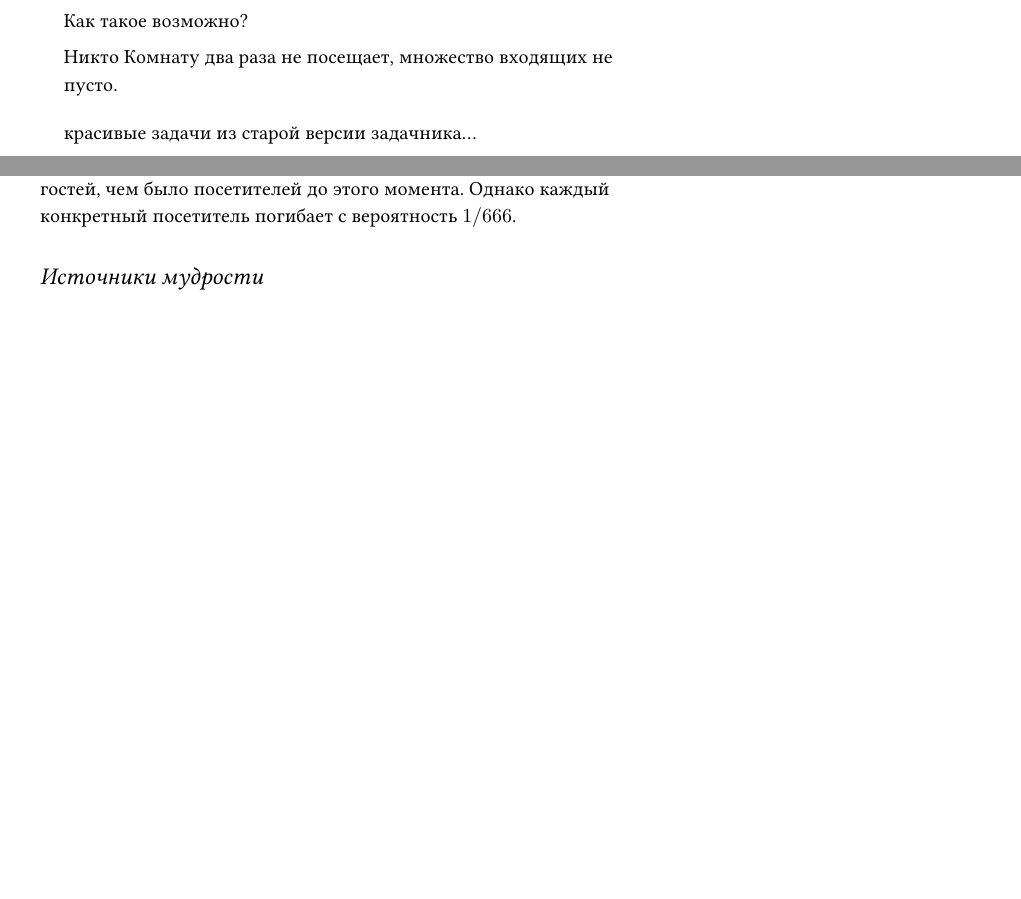
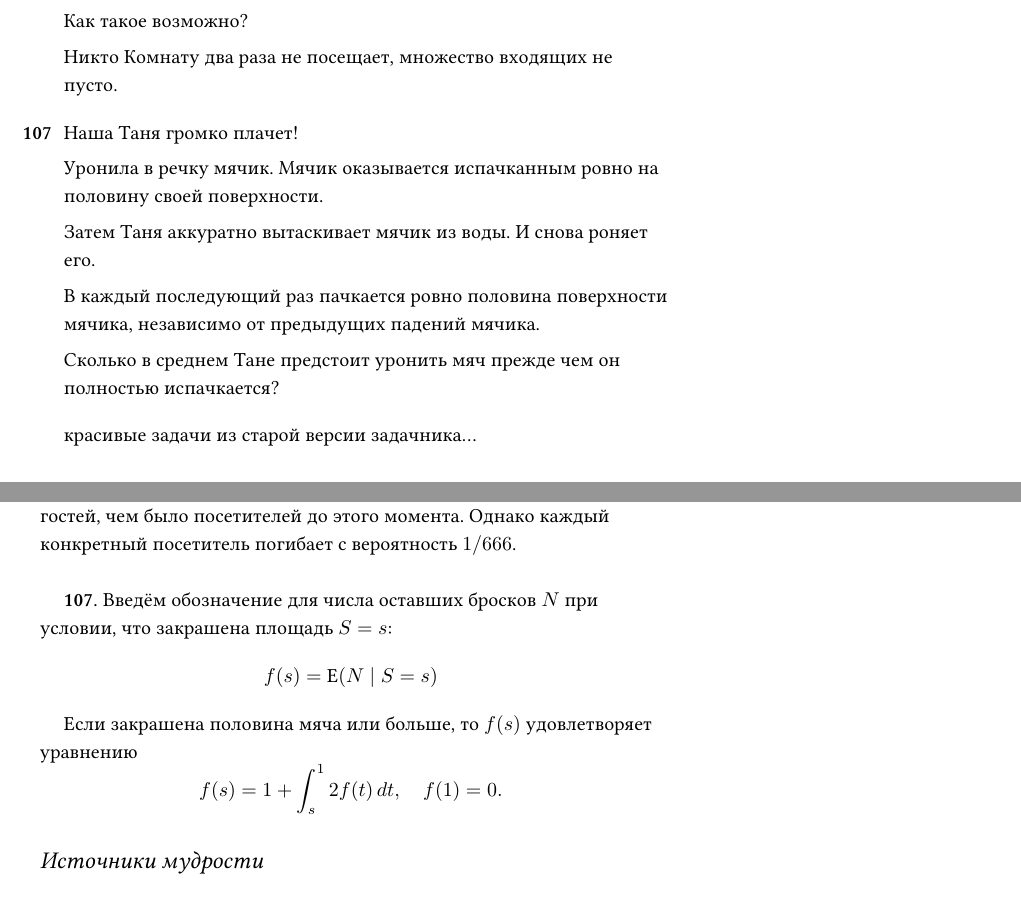
Before and after one commit to bdemeshev/probability_dna, a LaTeX document (probability_dna.tex): two parts of pages 29 and 69 of 70 before the commit and two parts of pages 29 and 70 of 71 after it, joined at a grey line, cut so that both start at the same text, the shorter picture padded with empty space. The pictures show the PDF file probability_dna.pdf that the author committed with the source.

Commit message:
dna Tanya and myachik

```diff
--- a/probability_dna.tex
+++ b/probability_dna.tex
@@ -4152,3 +4152,24 @@ p(1-q) + (1-p)q = 0.5
 \end{problem}
 
 
+\begin{problem} Наша Таня громко плачет!
+
+Уронила в речку мячик. Мячик оказывается испачканным ровно на половину своей поверхности.
+
+Затем Таня аккуратно вытаскивает мячик из воды. И снова роняет его.
+
+В каждый последующий раз пачкается ровно половина поверхности мячика,
+независимо от предыдущих падений мячика.
+
+Сколько в среднем Тане предстоит уронить мяч прежде чем он полностью испачкается?
+
+\begin{sol}
+Введём обозначение для числа оставших бросков $N$ при условии,
+что закрашена площадь $S=s$:
+\[
+f(s) = \E(N \mid S = s)
+\]
+
+Если закрашена половина мяча или больше, то $f(s)$ удовлетворяет уравнению
+\[
+f(s) = 1 +  \int_s^{1} 2 f(t) \, dt, \quad f(1)=0.
```
Also changed, not shown: probability_dna.pdf, probability_dna.tex (11 more changed lines).
